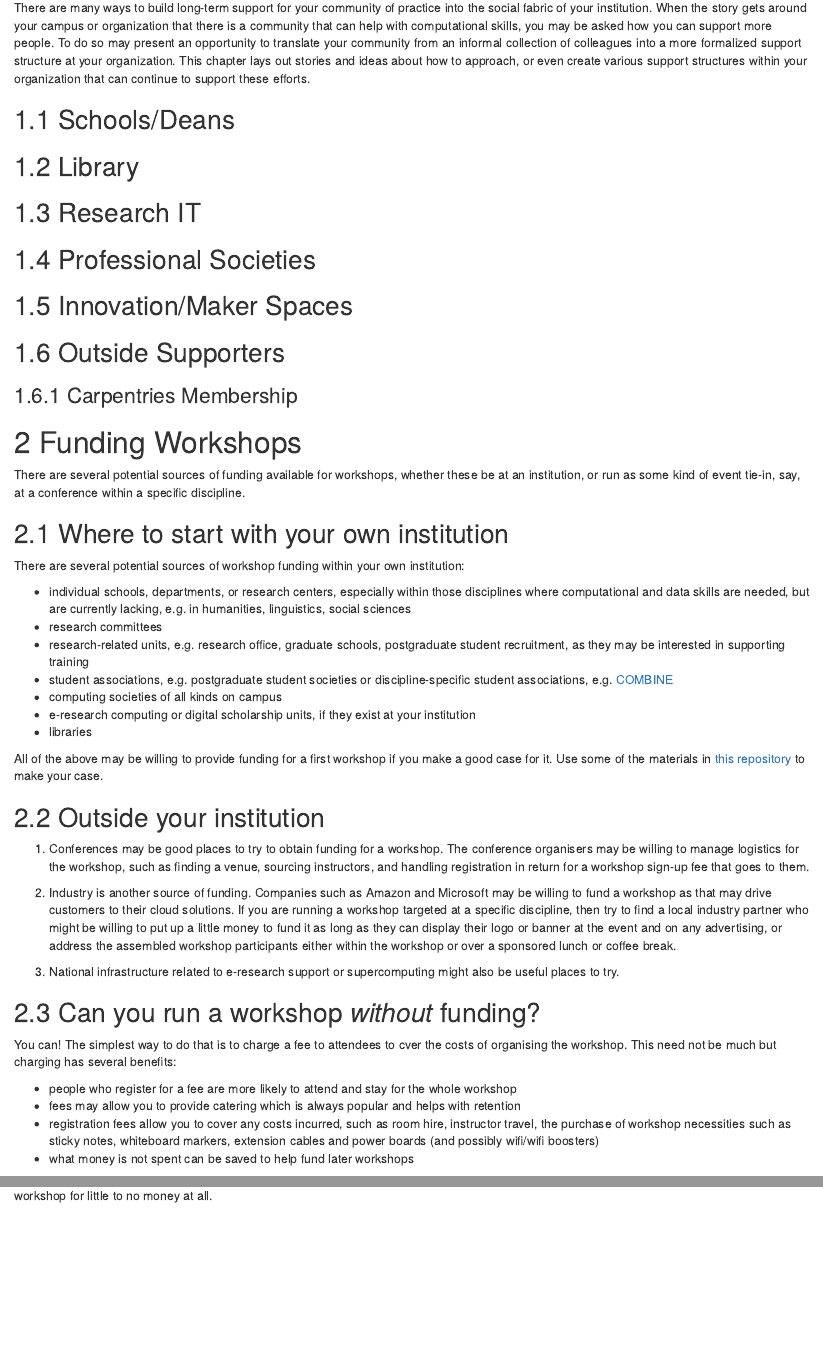
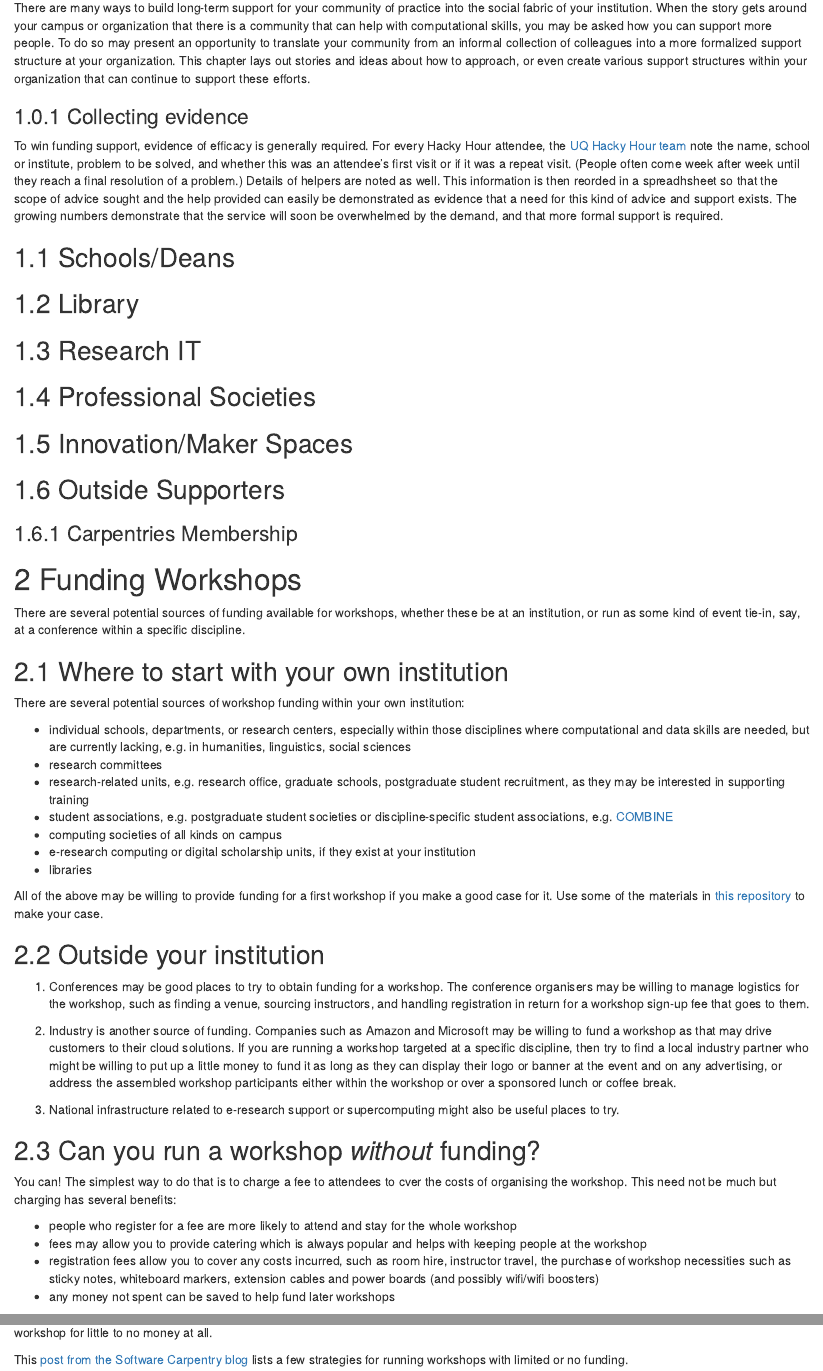
Before and after one commit to carpentries/community-cookbook, an R Markdown document (05-support.Rmd): the page in a window 1100 px wide, from 70 px down, and a second part further down, joined at a grey line. Rendered offline with R 4.5, knitr and Pandoc, with nearby package versions; drawn as R Markdown's standard HTML page in place of the format the file asks for.

Commit message:
Update 05-support.Rmd
a bit about funding, adding links, and a section about collecting evidence to prove a need

```diff
--- a/05-support.Rmd
+++ b/05-support.Rmd
@@ -1,6 +1,10 @@
 # Support Structures
 
 There are many ways to build long-term support for your community of practice into the social fabric of your institution. When the story gets around your campus or organization that there is a community that can help with computational skills, you may be asked how you can support more people. To do so may present an opportunity to translate your community from an informal collection of colleagues into a more formalized support structure at your organization. This chapter lays out stories and ideas about how to approach, or even create various support structures within your organization that can continue to support these efforts.
+
+### Collecting evidence
+
+To win funding support, evidence of efficacy is generally required. For every Hacky Hour attendee, the [UQ Hacky Hour team](https://hackyhourstluc.wordpress.com/) note the name, school or institute, problem to be solved, and whether this was an attendee's first visit or if it was a repeat visit. (People often come week after week until they reach a final resolution of a problem.) Details of helpers are noted as well. This information is then reorded in a spreadhsheet so that the scope of advice sought and the help provided can easily be demonstrated as evidence that a need for this kind of advice and support exists. The growing numbers demonstrate that the service will soon be overwhelmed by the demand, and that more formal support is required.
 
 
 ## Schools/Deans
@@ -58,11 +62,13 @@ You can! The simplest way to do that is to charge a fee to attendees to cver the
 charging has several benefits:
 
 - people who register for a fee are more likely to attend and stay for the whole workshop
-- fees may allow you to provide catering which is always popular and helps with retention
+- fees may allow you to provide catering which is always popular and helps with keeping people at the workshop
 - registration fees allow you to cover any costs incurred, such as room hire, instructor travel, the
 purchase of workshop necessities such as sticky notes,
 whiteboard markers, extension cables and power boards (and possibly wifi/wifi boosters)
-- what money is not spent can be saved to help fund later workshops
+- any money not spent can be saved to help fund later workshops
 
 If you can find a suitable room on campus that can seat 20 or more people at tables, that has good wifi, and is accessible, then
 you can run your workshop for little to no money at all.
+
+This [post from the Software Carpentry blog](https://software-carpentry.org/blog/2018/04/workshops-limited-budget.html) lists a few strategies for running workshops with limited or no funding.
```
